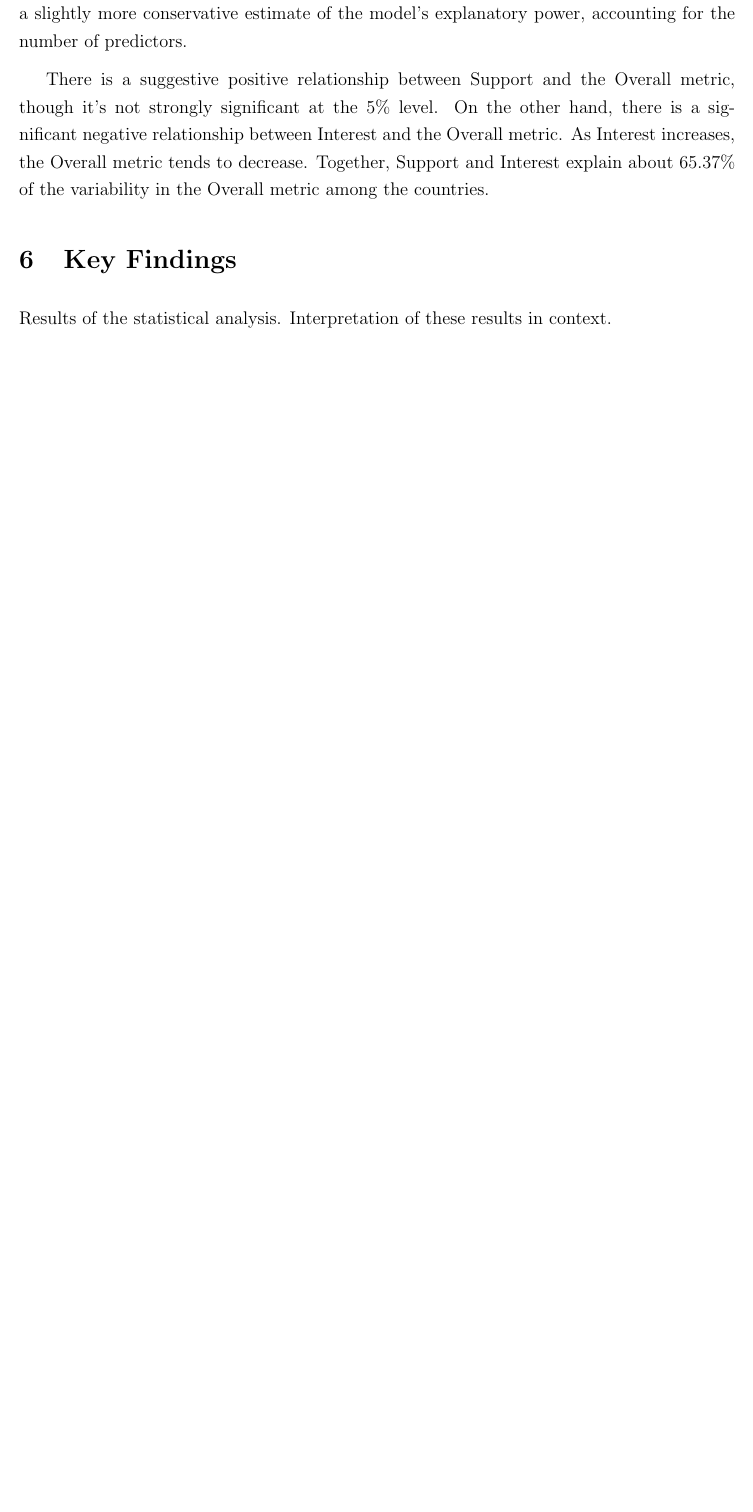
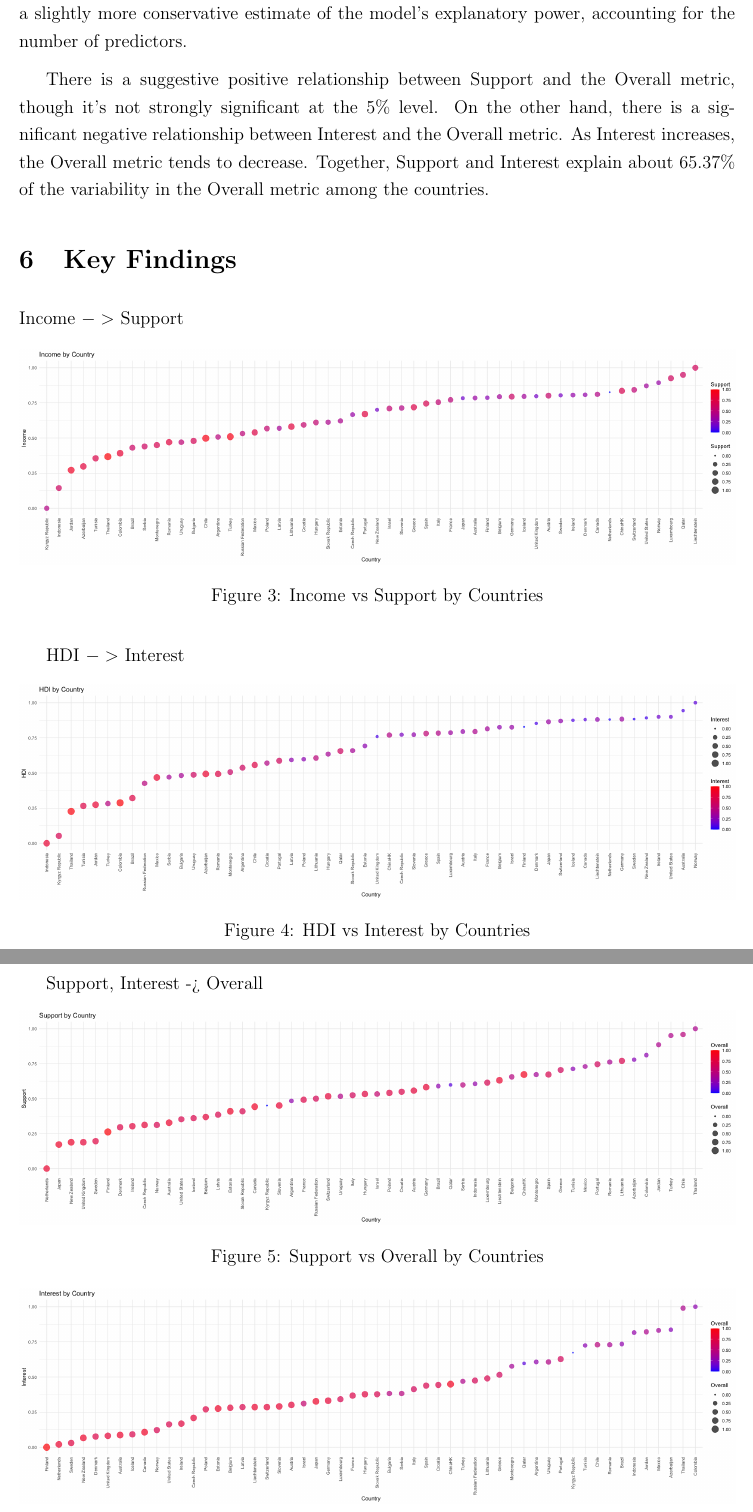
Before and after one commit to felixzhao/STAT501-Assignment, a LaTeX problem sheet (report/stat501-assignment.tex): part of page 9 of 10 before the commit and two parts of pages 9 and 10 of 11 after it, the two joined at a grey line, cut so that both start at the same text, the shorter picture padded with empty space. Compiled offline with pdfLaTeX.

Commit message:
Add Country level analysis

```diff
--- a/report/stat501-assignment.tex
+++ b/report/stat501-assignment.tex
@@ -284,8 +284,60 @@ There is a suggestive positive relationship between Support and the Overall metr
 
 \section{Key Findings}
 
-Results of the statistical analysis.
-Interpretation of these results in context.
+%Results of the statistical analysis.
+%Interpretation of these results in context.
+
+Income $->$ Support
+\begin{figure}[htb]
+  \centering
+  \includegraphics[width=\linewidth]{images/income_support_by_country}
+  \caption{Income vs Support by Countries}
+  \label{fig:inc_sup}
+\end{figure}
+
+HDI $->$ Interest
+\begin{figure}[htb]
+  \centering
+  \includegraphics[width=\linewidth]{images/hdi_interest_by_country}
+  \caption{HDI vs Interest by Countries}
+  \label{fig:hdi_int}
+\end{figure}
+
+Support, Interest -> Overall
+
+\begin{figure}[htb]
+  \centering
+  \includegraphics[width=\linewidth]{images/overall_support_by_country}
+  \caption{Support vs Overall by Countries}
+  \label{fig:sup_overall}
+\end{figure}
+
+\begin{figure}[htb]
+  \centering
+  \includegraphics[width=\linewidth]{images/overall_interest_by_country}
+  \caption{Interest vs Overall by Countries}
+  \label{fig:int_overall}
+\end{figure}
+
+% \begin{figure}[htb]
+%   \begin{minipage}[b]{1.0\linewidth}
+%     \centering
+%     \centerline{\includegraphics[width=0.7cm]{images/overall_support_by_country}}
+%   %  \vspace{1.5cm}
+%     \centerline{(a) Support vs Overall by Countries}\medskip
+%   \end{minipage}
+%   \hfill
+%   \begin{minipage}[b]{1.0\linewidth}
+%     \centering
+%     \centerline{\includegraphics[width=0.7cm]{images/overall_interest_by_country}}
+%   %  \vspace{1.5cm}
+%     \centerline{(b) Interest vs Overall by Countries }\medskip
+%   \end{minipage}
+%   %
+%   \caption{Visualize Missing Data}
+%   \label{fig:sup_int_overall}
+%   %
+%   \end{figure}
 
 \section{Recommendations}
 
```
Also changed, not shown: report/images/hdi_interest_by_country.png (added), report/images/income_support_by_country.png (added), report/images/overall_interest_by_country.png (added), report/images/overall_support_by_country.png (added), 4 other files.
